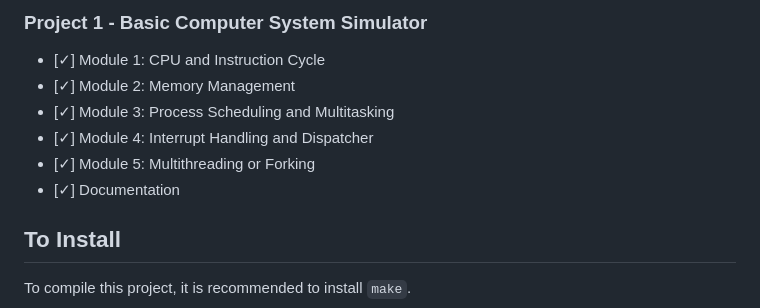
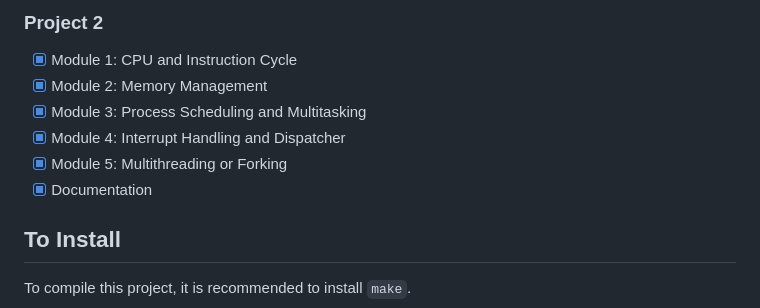
Before and after one commit to Nathaniel-St-S/Operating-Systems, a Markdown page: Projects/2/README.md, the part around the change. GitHub-like rendering.

Commit message:
Update readme for project 2

```diff
--- a/Projects/2/README.md
+++ b/Projects/2/README.md
@@ -1,11 +1,11 @@
 
-### Project 1 - Basic Computer System Simulator
-- [✓] Module 1: CPU and Instruction Cycle
-- [✓] Module 2: Memory Management
-- [✓] Module 3: Process Scheduling and Multitasking
-- [✓] Module 4: Interrupt Handling and Dispatcher
-- [✓] Module 5: Multithreading or Forking
-- [✓] Documentation
+### Project 2
+- [x] Module 1: CPU and Instruction Cycle
+- [x] Module 2: Memory Management
+- [x] Module 3: Process Scheduling and Multitasking
+- [x] Module 4: Interrupt Handling and Dispatcher
+- [x] Module 5: Multithreading or Forking
+- [x] Documentation
 
 ## To Install
 To compile this project, it is recommended to install `make`.
```
